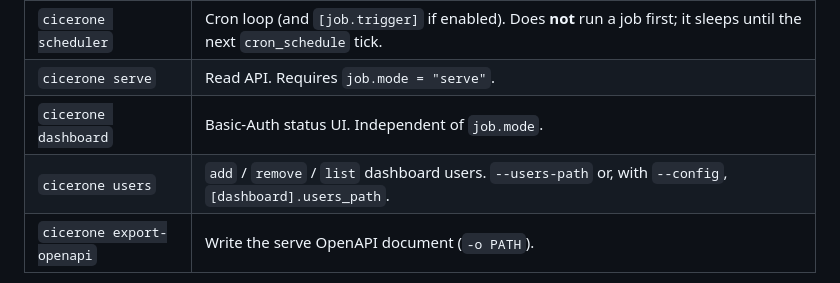
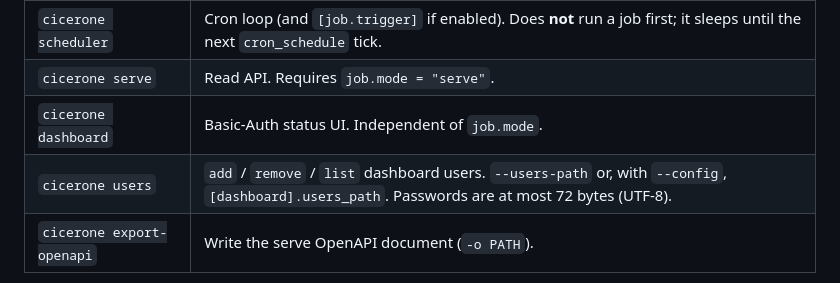
Before and after one commit to torbido-hq/cicerone, a Markdown page: docs/configuration.md, the part around the change. Rendered like a GitHub page.

```diff
--- a/docs/configuration.md
+++ b/docs/configuration.md
@@ -24,7 +24,7 @@ table below is optional unless a later rule says otherwise.
 | `cicerone scheduler` | Cron loop (and `[job.trigger]` if enabled). Does **not** run a job first; it sleeps until the next `cron_schedule` tick. |
 | `cicerone serve` | Read API. Requires `job.mode = "serve"`. |
 | `cicerone dashboard` | Basic-Auth status UI. Independent of `job.mode`. |
-| `cicerone users` | `add` / `remove` / `list` dashboard users. `--users-path` or, with `--config`, `[dashboard].users_path`. |
+| `cicerone users` | `add` / `remove` / `list` dashboard users. `--users-path` or, with `--config`, `[dashboard].users_path`. Passwords are at most 72 bytes (UTF-8). |
 | `cicerone export-openapi` | Write the serve OpenAPI document (`-o PATH`). |
 
 Global flags: `-c` / `--config`, `--log-level` (default `INFO`),
```
Also changed, not shown: README.md (+2 -1 lines).
